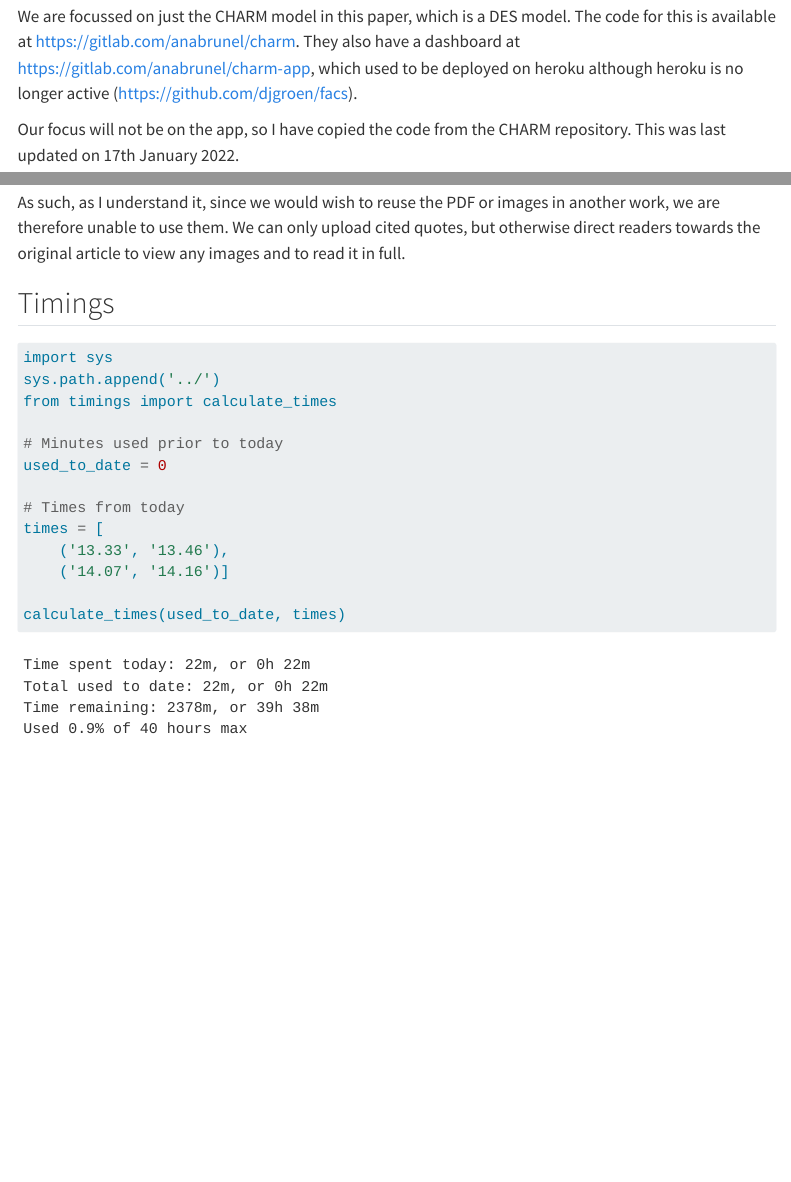
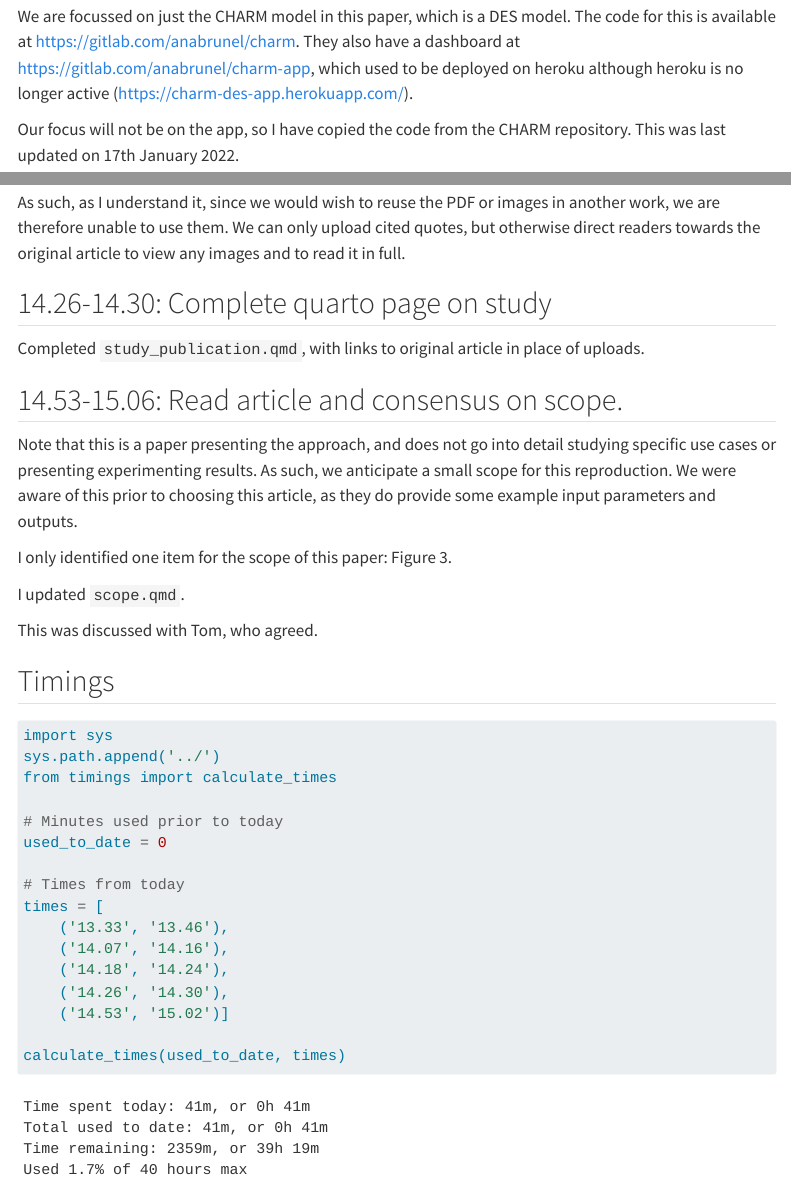
Before and after one commit to pythonhealthdatascience/stars-reproduce-anagnostou-2022, a Quarto document (logbook/posts/2024_08_01/index.qmd): the page in a window 1100 px wide, from 550 px down, and a second part further down, joined at a grey line. Rendered offline with R 4.5, knitr and Pandoc in place of Quarto, with nearby package versions; menus at the side of the page are left out.

Commit message:
docs(logbook): update day 1

````diff
--- a/logbook/posts/2024_08_01/index.qmd
+++ b/logbook/posts/2024_08_01/index.qmd
@@ -25,7 +25,7 @@ TBC. Total time used: Xh Xm (X%)
 
 ## 14.07-14.16: Upload code and update license
 
-We are focussed on just the CHARM model in this paper, which is a DES model. The code for this is available at <https://gitlab.com/anabrunel/charm>. They also have a dashboard at <https://gitlab.com/anabrunel/charm-app>, which used to be deployed on heroku although heroku is no longer active (<https://github.com/djgroen/facs>).
+We are focussed on just the CHARM model in this paper, which is a DES model. The code for this is available at <https://gitlab.com/anabrunel/charm>. They also have a dashboard at <https://gitlab.com/anabrunel/charm-app>, which used to be deployed on heroku although heroku is no longer active (<https://charm-des-app.herokuapp.com/>).
 
 Our focus will not be on the app, so I have copied the code from the CHARM repository. This was last updated on 17th January 2022.
 
@@ -50,6 +50,20 @@ Finally, it is available via the ACM Digital Library - <https://dl.acm.org/doi/1
 
 As such, as I understand it, since we would wish to reuse the PDF or images in another work, we are therefore unable to use them. We can only upload cited quotes, but otherwise direct readers towards the original article to view any images and to read it in full.
 
+## 14.26-14.30: Complete quarto page on study
+
+Completed `study_publication.qmd`, with links to original article in place of uploads.
+
+## 14.53-15.06: Read article and consensus on scope.
+
+Note that this is a paper presenting the approach, and does not go into detail studying specific use cases or presenting experimenting results. As such, we anticipate a small scope for this reproduction. We were aware of this prior to choosing this article, as they do provide some example input parameters and outputs.
+
+I only identified one item for the scope of this paper: Figure 3.
+
+I updated `scope.qmd`.
+
+This was discussed with Tom, who agreed.
+
 ## Timings
 
 ```{python}
@@ -63,7 +77,10 @@ used_to_date = 0
 # Times from today
 times = [
     ('13.33', '13.46'),
-    ('14.07', '14.16')]
+    ('14.07', '14.16'),
+    ('14.18', '14.24'),
+    ('14.26', '14.30'),
+    ('14.53', '15.02')]
 
 calculate_times(used_to_date, times)
 ```
````
